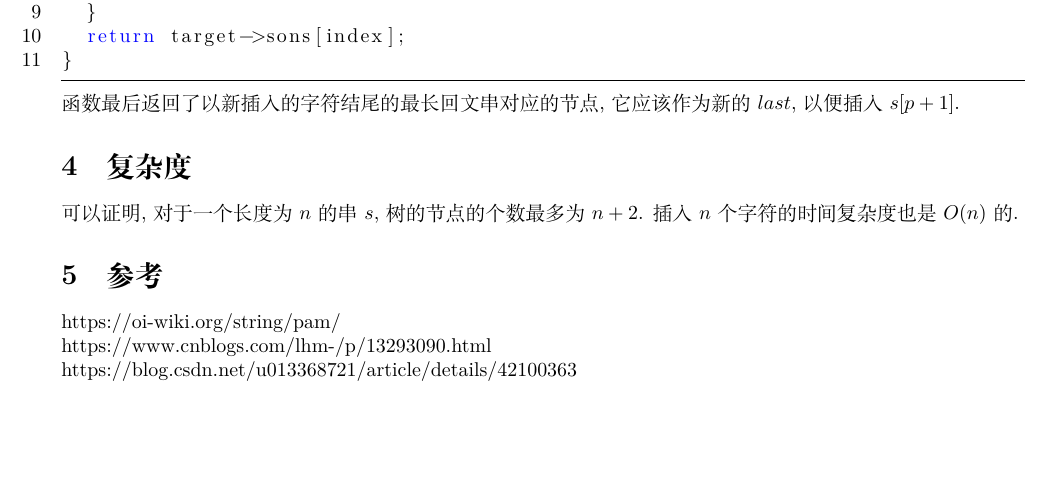
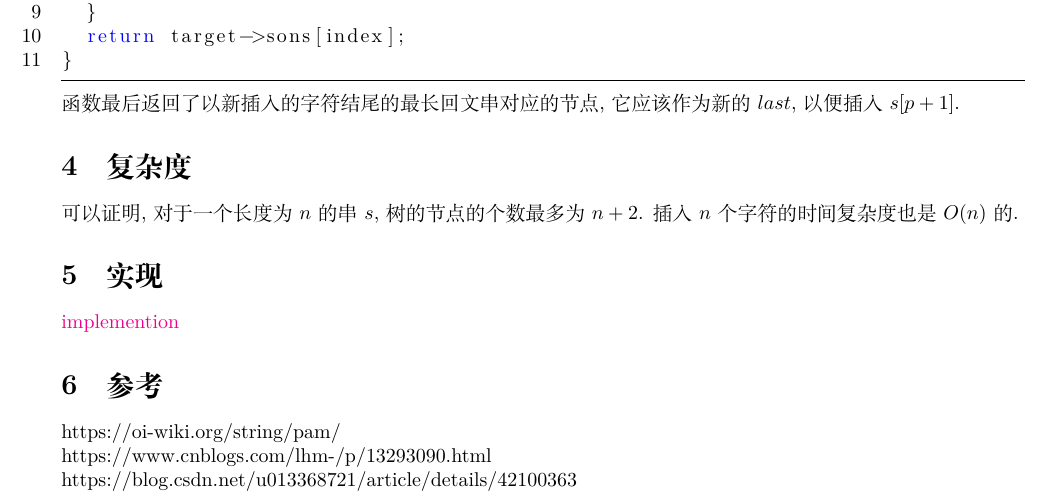
Before and after one commit to 19891101/algorithm, a LaTeX document (string/palindromic-tree/pa_tree.tex): part of page 2 of 2, cut so that both start at the same text, the shorter picture padded with empty space. Compiled offline with XeLaTeX.

Commit message:
update pa-tree

```diff
--- a/string/palindromic-tree/pa_tree.tex
+++ b/string/palindromic-tree/pa_tree.tex
@@ -3,6 +3,7 @@
 \usepackage{amsmath}
 \usepackage{listings}
 \usepackage{xcolor}
+\usepackage[colorlinks,linkcolor=blue]{hyperref}
 \setlength{\parindent}{0pt}
 \renewcommand{\baselinestretch}{1.0}
 \usepackage[justification=centering]{caption}
@@ -90,6 +91,10 @@ Node* Append(cnost std::string &s, size_t p, Node* last) {
 \section{复杂度}
 可以证明, 对于一个长度为$n$的串$s$, 树的节点的个数最多为$n+2$. 插入$n$个字符的时间复杂度也是$O(n)$的.
 
+\section{实现}
+\href{https://github.com/19891101/algorithm/blob/master/string/palindromic-tree/pa_tree.h}{implemention}
+
+
 \section{参考}
 https://oi-wiki.org/string/pam/ \par
 https://www.cnblogs.com/lhm-/p/13293090.html \par
```
Also changed, not shown: string/palindromic-tree/pa_tree.pdf, 1 other file.
